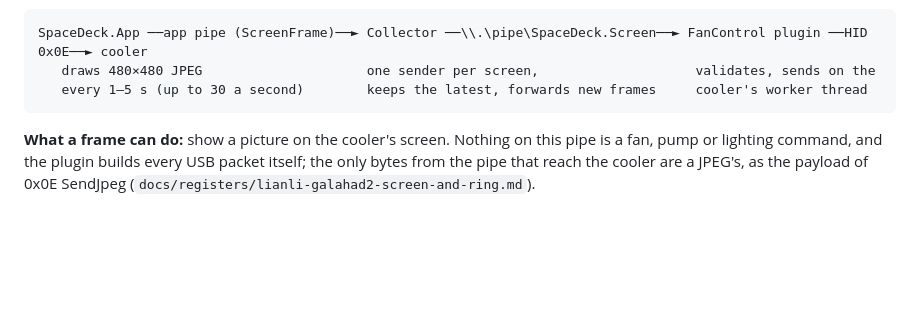
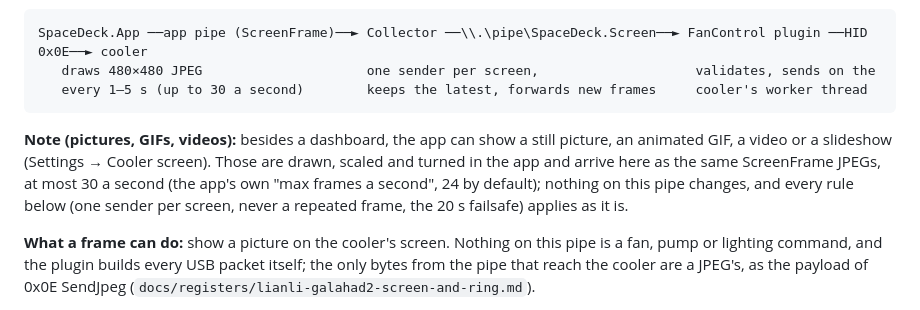
Before and after one commit to SpaceisbigSoft/SpaceDeck, a Markdown page: docs/SCREEN-PIPE.md, the part around the change. Drawn GitHub-style; blank space fills up the shorter version.

````diff
--- a/docs/SCREEN-PIPE.md
+++ b/docs/SCREEN-PIPE.md
@@ -10,6 +10,11 @@ SpaceDeck.App ──app pipe (ScreenFrame)──► Collector ──\\.\pipe\Spa
    draws 480×480 JPEG                     one sender per screen,                    validates, sends on the
    every 1–5 s (up to 30 a second)        keeps the latest, forwards new frames     cooler's worker thread
 ```
+
+**Note (pictures, GIFs, videos):** besides a dashboard, the app can show a still picture, an animated GIF, a video
+or a slideshow (Settings → Cooler screen). Those are drawn, scaled and turned in the app and arrive here as the same
+ScreenFrame JPEGs, at most 30 a second (the app's own "max frames a second", 24 by default); nothing on this pipe
+changes, and every rule below (one sender per screen, never a repeated frame, the 20 s failsafe) applies as it is.
 
 **What a frame can do:** show a picture on the cooler's screen. Nothing on this pipe is a fan, pump or lighting
 command, and the plugin builds every USB packet itself; the only bytes from the pipe that reach the cooler are a
````
Also changed, not shown: README.md (+6 -4 lines), docs/TEST-PLAN.md (+42 -0 lines), samples/screen-test-colour-bars.png (added).
